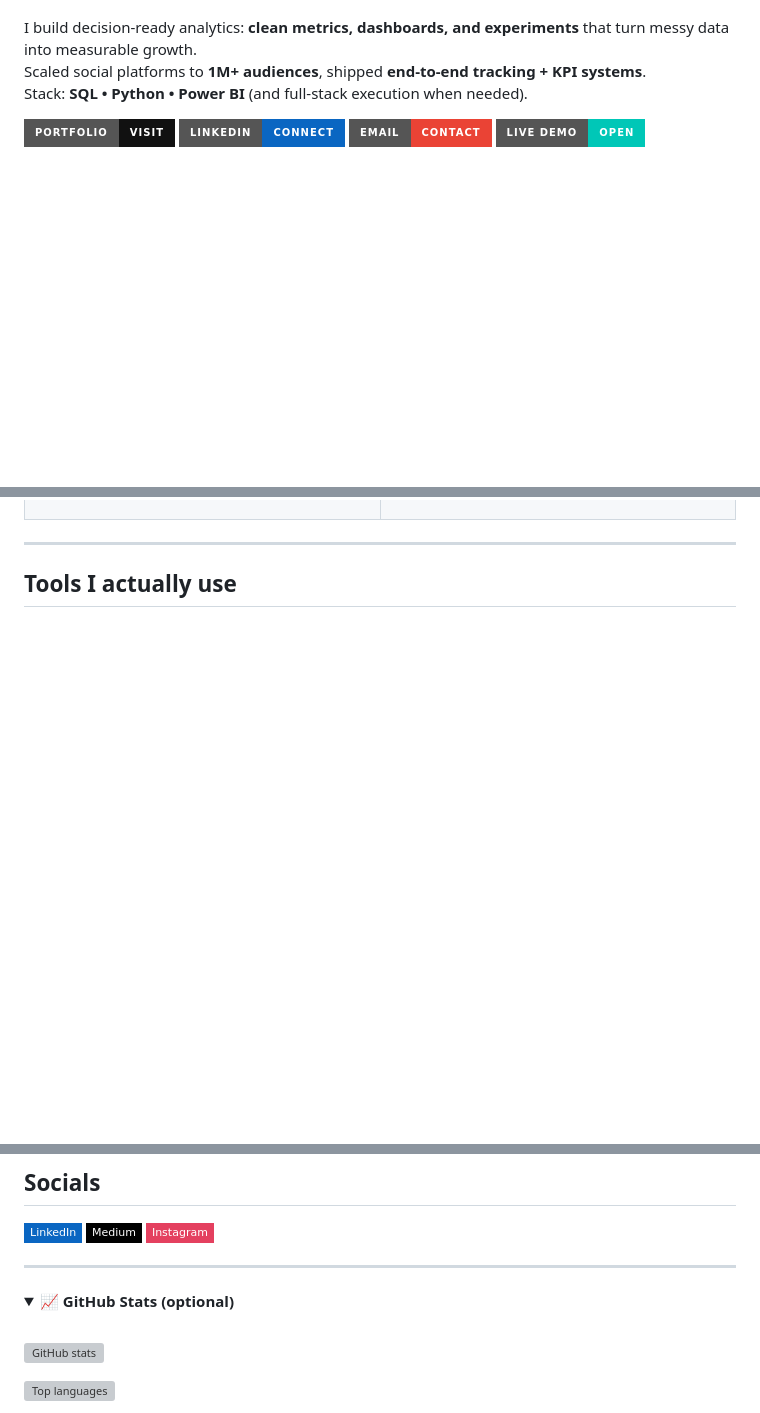
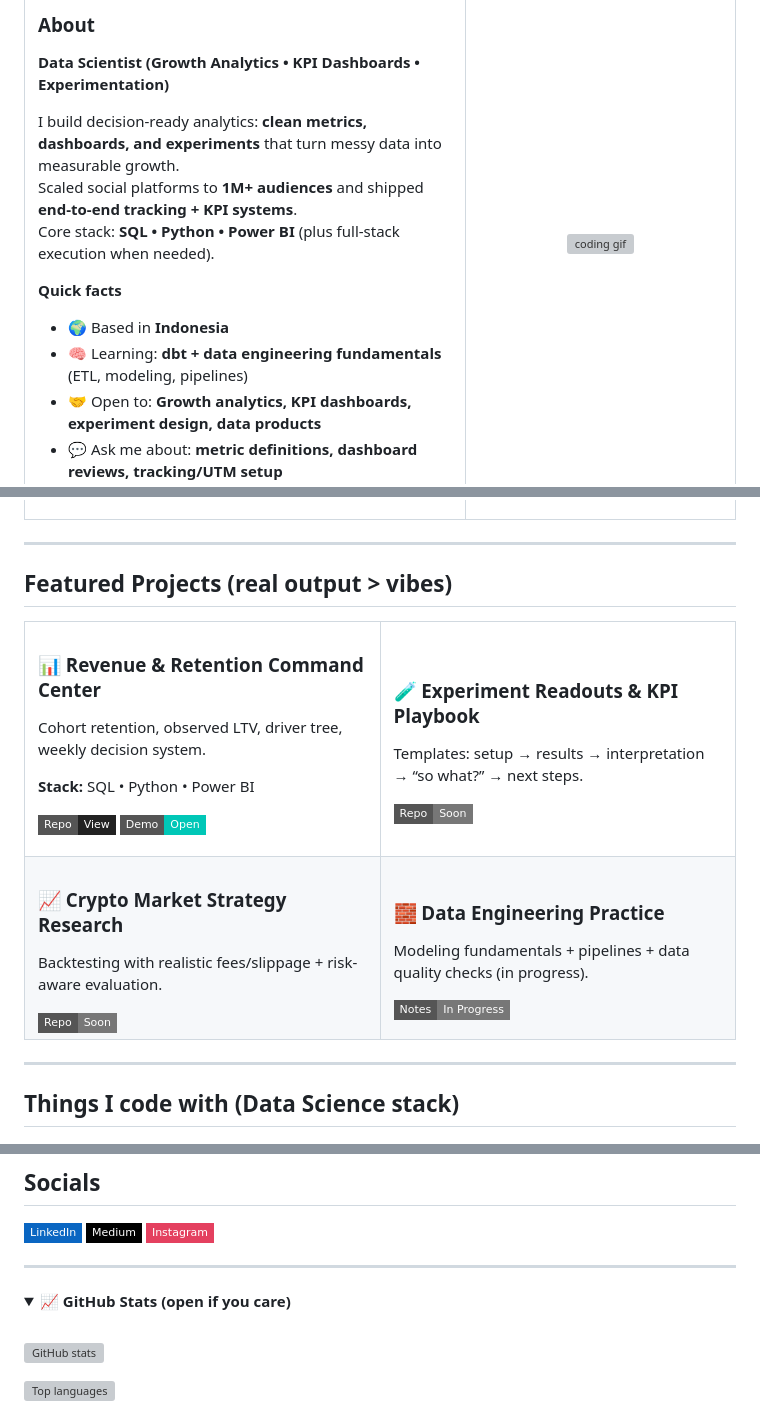
Before and after one commit to maarifalawi/maarifalawi, a Markdown page: README.md, 3 parts joined by grey strips. Drawn GitHub-style; folded sections open; badges without logos; blank space fills up the shorter version; grey boxes are pictures that could not be loaded.

```diff
--- a/README.md
+++ b/README.md
@@ -10,12 +26,13 @@
+### About
+**Data Scientist (Growth Analytics • KPI Dashboards • Experimentation)**
 
 I build decision-ready analytics: **clean metrics, dashboards, and experiments** that turn messy data into measurable growth.
-Scaled social platforms to **1M+ audiences**, shipped **end-to-end tracking + KPI systems**.
-Stack: **SQL • Python • Power BI** (and full-stack execution when needed).
+Scaled social platforms to **1M+ audiences** and shipped **end-to-end tracking + KPI systems**.
+Core stack: **SQL • Python • Power BI** (plus full-stack execution when needed).
 
-<p>
-  <a href="http://maarifalawi.cyou"><img src="https://img.shields.io/badge/Portfolio-Visit-111111?style=for-the-badge&logo=vercel&logoColor=white" /></a>
-  <a href="https://www.linkedin.com/in/maarifalawi"><img src="https://img.shields.io/badge/LinkedIn-Connect-0A66C2?style=for-the-badge&logo=linkedin&logoColor=white" /></a>
-  <a href="mailto:maarifalaawi@gmail.com"><img src="https://img.shields.io/badge/Email-Contact-EA4335?style=for-the-badge&logo=gmail&logoColor=white" /></a>
-  <a href="https://olist-intelligence.vercel.app"><img src="https://img.shields.io/badge/Live%20Demo-Open-00C7B7?style=for-the-badge&logo=vercel&logoColor=white" /></a>
-</p>
+**Quick facts**
+- 🌍 Based in **Indonesia**
+- 🧠 Learning: **dbt + data engineering fundamentals** (ETL, modeling, pipelines)
+- 🤝 Open to: **Growth analytics, KPI dashboards, experiment design, data products**
+- 💬 Ask me about: **metric definitions, dashboard reviews, tracking/UTM setup**
 
@@ -86,7 +47,54 @@ Stack: **SQL • Python • Power BI** (and full-stack execution when needed).
 
 ---
 
-## Tools I actually use
+## Featured Projects (real output > vibes)
+
+<table>
+<tr>
+<td width="50%" valign="top">
+
+### 📊 Revenue & Retention Command Center
+Cohort retention, observed LTV, driver tree, weekly decision system.
+
+**Stack:** SQL • Python • Power BI
+
+<a href="https://github.com/maarifalawi/remix-of-remix-of-olist-insights-hub"><img src="https://img.shields.io/badge/Repo-View-222222?style=flat-square&logo=github&logoColor=white" /></a>
+<a href="https://olist-intelligence.vercel.app"><img src="https://img.shields.io/badge/Demo-Open-00C7B7?style=flat-square&logo=vercel&logoColor=white" /></a>
+
+</td>
+<td width="50%" valign="top">
+
+### 🧪 Experiment Readouts & KPI Playbook
+Templates: setup → results → interpretation → “so what?” → next steps.
+
+<img src="https://img.shields.io/badge/Repo-Soon-777777?style=flat-square" />
+
+</td>
+</tr>
+
+<tr>
+<td width="50%" valign="top">
+
+### 📈 Crypto Market Strategy Research
+Backtesting with realistic fees/slippage + risk-aware evaluation.
+
+<img src="https://img.shields.io/badge/Repo-Soon-777777?style=flat-square" />
+
+</td>
+<td width="50%" valign="top">
+
+### 🧱 Data Engineering Practice
+Modeling fundamentals + pipelines + data quality checks (in progress).
+
+<img src="https://img.shields.io/badge/Notes-In%20Progress-777777?style=flat-square" />
+
+</td>
+</tr>
+</table>
+
+---
+
+## Things I code with (Data Science stack)
 <p>
   <img alt="Python" src="https://img.shields.io/badge/Python-3776AB?style=flat-square&logo=python&logoColor=white" />
   <img alt="SQL" src="https://img.shields.io/badge/SQL-336791?style=flat-square&logo=postgresql&logoColor=white" />
@@ -112,7 +123,7 @@ Stack: **SQL • Python • Power BI** (and full-stack execution when needed).
 ---
 
 <details>
-  <summary><b>📈 GitHub Stats (optional)</b></summary>
+  <summary><b>📈 GitHub Stats (open if you care)</b></summary>
   <br/>
   <p>
     <img src="https://github-readme-stats.vercel.app/api?username=maarifalawi&show_icons=true&include_all_commits=true&hide_border=true&cache_seconds=86400" alt="GitHub stats" />
```
Also changed, not shown: other parts of README.md (+42 -70 lines).
